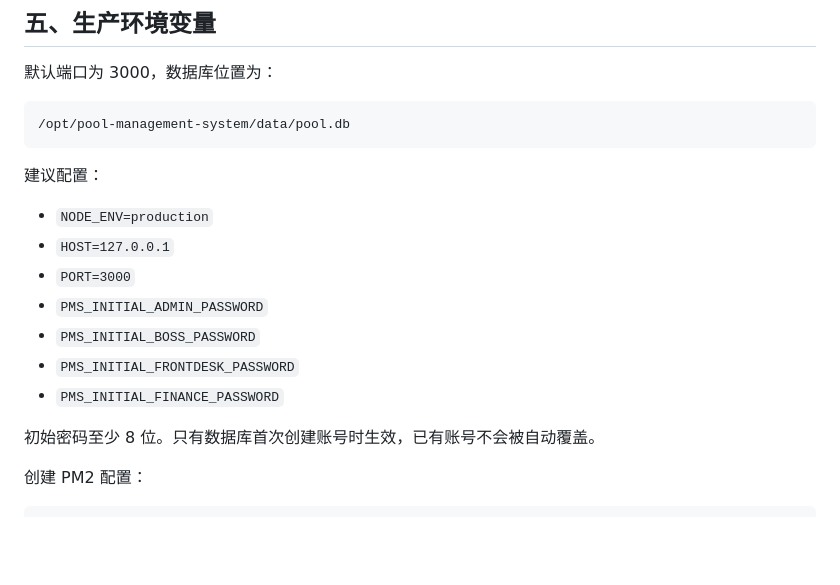
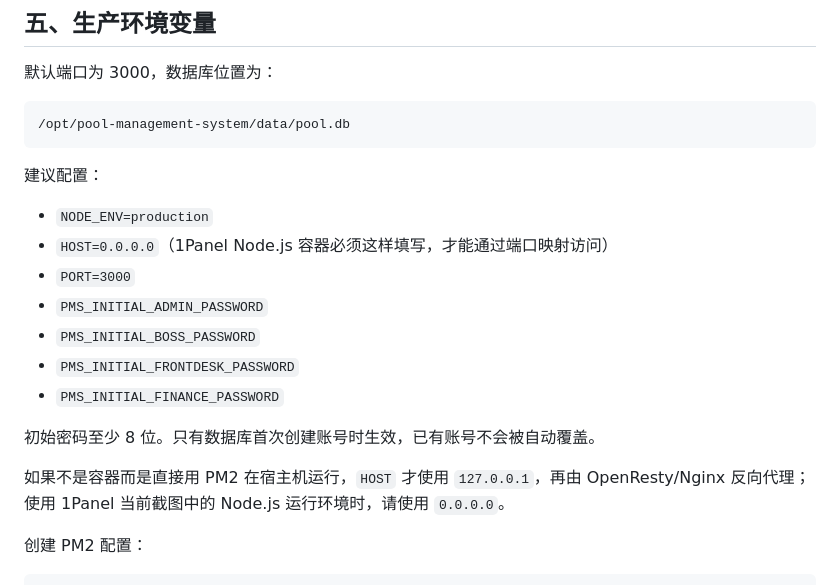
Before and after one commit to zarkinkamler468-glitch/yongchi, a Markdown page: DEPLOYMENT.md, the part around the change. Rendered like a GitHub page; blank space fills up the shorter version.

Commit message:
补充1Panel容器环境变量说明

```diff
--- a/DEPLOYMENT.md
+++ b/DEPLOYMENT.md
@@ -122,7 +122,7 @@ git clone https://github.com/zarkinkamler468-glitch/yongchi.git pool-management-
 建议配置：
 
 - `NODE_ENV=production`
-- `HOST=127.0.0.1`
+- `HOST=0.0.0.0`（1Panel Node.js 容器必须这样填写，才能通过端口映射访问）
 - `PORT=3000`
 - `PMS_INITIAL_ADMIN_PASSWORD`
 - `PMS_INITIAL_BOSS_PASSWORD`
@@ -130,6 +130,8 @@ git clone https://github.com/zarkinkamler468-glitch/yongchi.git pool-management-
 - `PMS_INITIAL_FINANCE_PASSWORD`
 
 初始密码至少 8 位。只有数据库首次创建账号时生效，已有账号不会被自动覆盖。
+
+如果不是容器而是直接用 PM2 在宿主机运行，`HOST` 才使用 `127.0.0.1`，再由 OpenResty/Nginx 反向代理；使用 1Panel 当前截图中的 Node.js 运行环境时，请使用 `0.0.0.0`。
 
 创建 PM2 配置：
 
```
